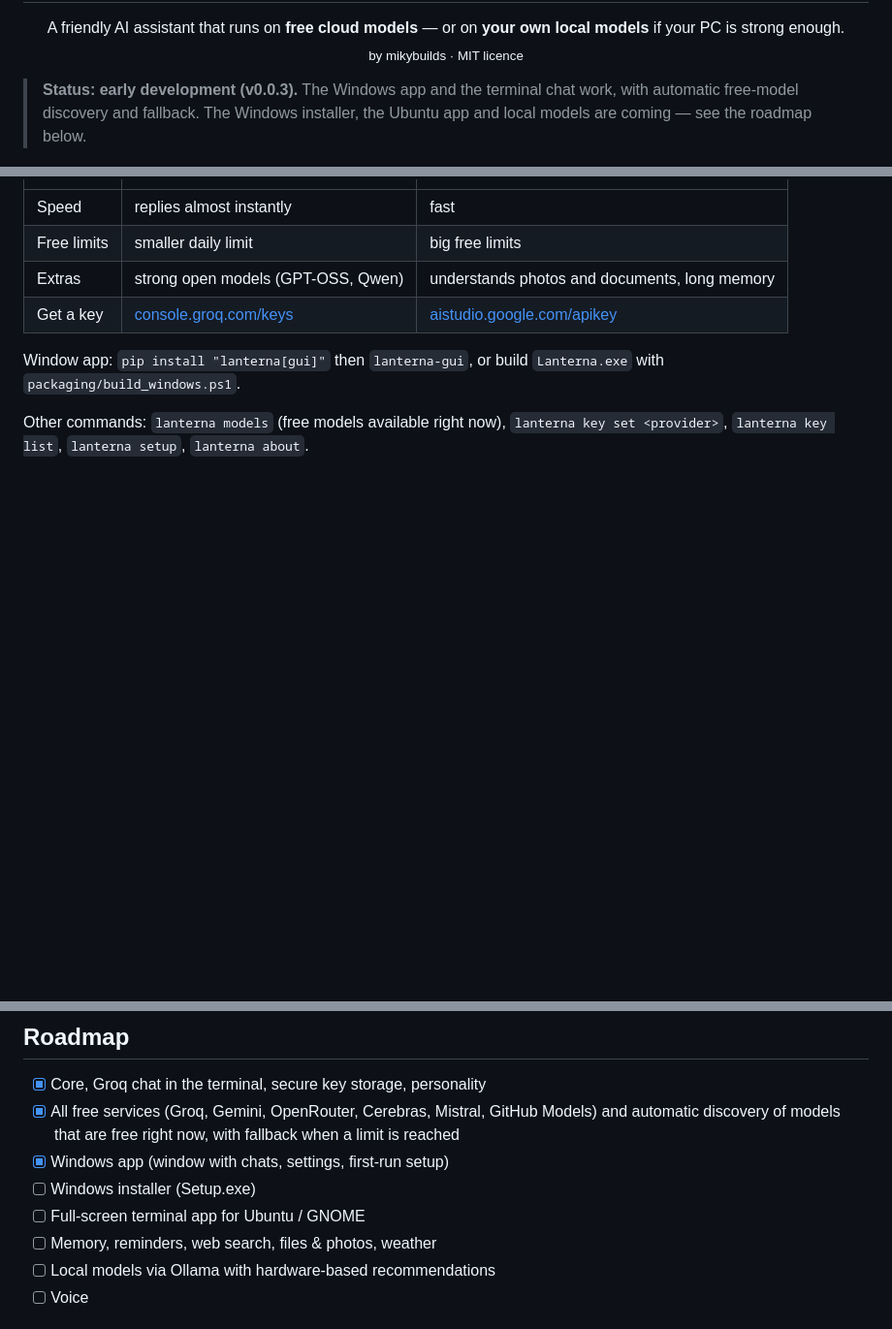
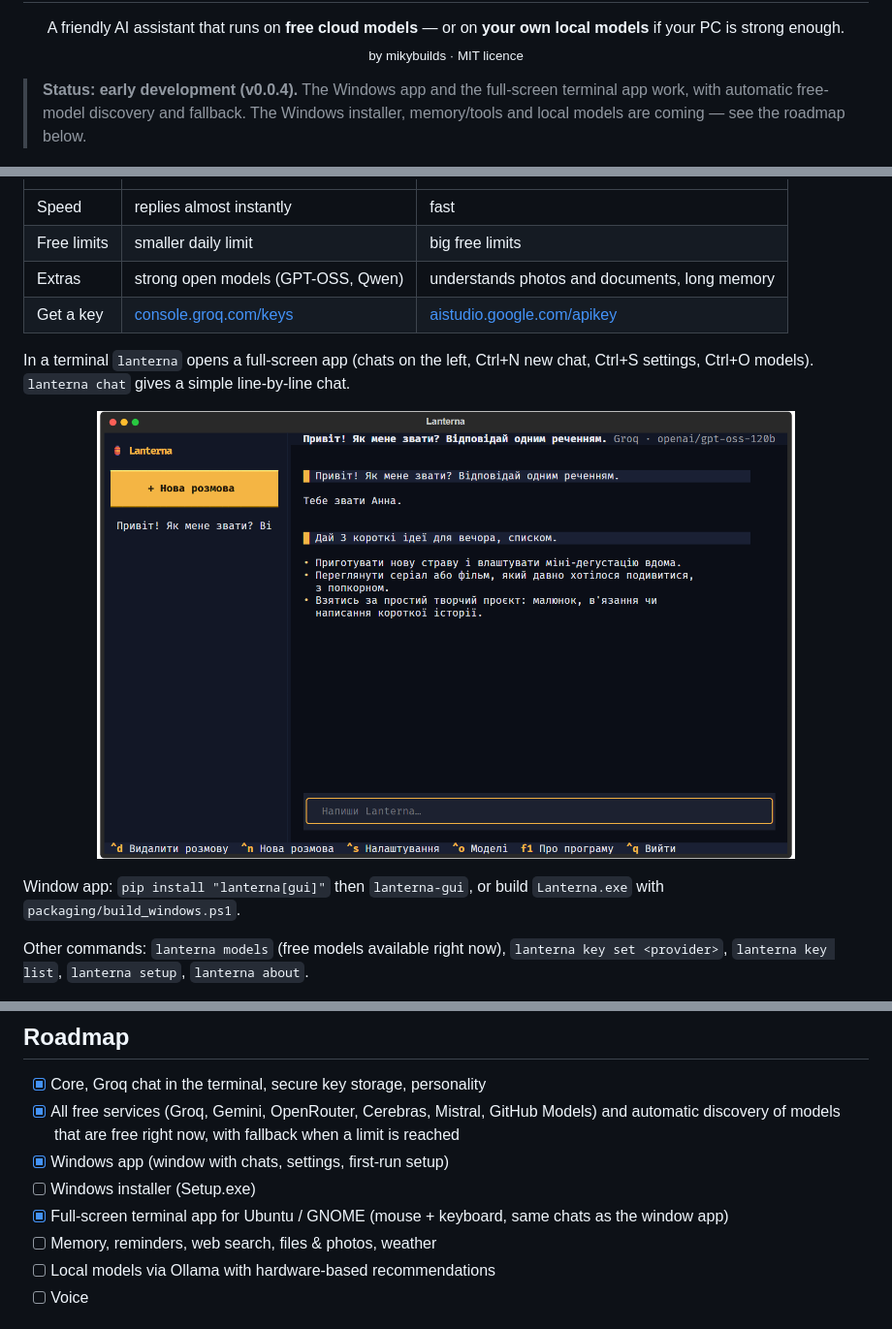
Before and after one commit to mikybuilds/lanterna, a Markdown page: README.md, 3 parts joined by grey strips. Shown at 97% size. Rendered like a GitHub page; pictures changed too: docs/screen-terminal.png (added); blank space fills up the shorter version.

```diff
--- a/README.md
+++ b/README.md
@@ -4,7 +4,7 @@
 <p align="center">A friendly AI assistant that runs on <b>free cloud models</b> — or on <b>your own local models</b> if your PC is strong enough.<br>
 <sub>by mikybuilds · MIT licence</sub></p>
 
-> **Status: early development (v0.0.3).** The Windows app and the terminal chat work, with automatic free-model discovery and fallback. The Windows installer, the Ubuntu app and local models are coming — see the roadmap below.
+> **Status: early development (v0.0.4).** The Windows app and the full-screen terminal app work, with automatic free-model discovery and fallback. The Windows installer, memory/tools and local models are coming — see the roadmap below.
 
 <p align="center"><img src="docs/screen-chat.jpg" width="720" alt="Lanterna chat window"></p>
 
@@ -34,6 +34,10 @@ On first launch you pick a language, your name and your first free service:
 | Extras | strong open models (GPT-OSS, Qwen) | understands photos and documents, long memory |
 | Get a key | [console.groq.com/keys](https://console.groq.com/keys) | [aistudio.google.com/apikey](https://aistudio.google.com/apikey) |
 
+In a terminal `lanterna` opens a full-screen app (chats on the left, Ctrl+N new chat, Ctrl+S settings, Ctrl+O models). `lanterna chat` gives a simple line-by-line chat.
+
+<p align="center"><img src="docs/screen-terminal.png" width="720" alt="Lanterna in a terminal"></p>
+
 Window app: `pip install "lanterna[gui]"` then `lanterna-gui`, or build `Lanterna.exe` with `packaging/build_windows.ps1`.
 
 Other commands: `lanterna models` (free models available right now), `lanterna key set <provider>`, `lanterna key list`, `lanterna setup`, `lanterna about`.
@@ -44,7 +48,7 @@ Other commands: `lanterna models` (free models available right now), `lanterna k
 - [x] All free services (Groq, Gemini, OpenRouter, Cerebras, Mistral, GitHub Models) and automatic discovery of models that are free right now, with fallback when a limit is reached
 - [x] Windows app (window with chats, settings, first-run setup)
 - [ ] Windows installer (Setup.exe)
-- [ ] Full-screen terminal app for Ubuntu / GNOME
+- [x] Full-screen terminal app for Ubuntu / GNOME (mouse + keyboard, same chats as the window app)
 - [ ] Memory, reminders, web search, files & photos, weather
 - [ ] Local models via Ollama with hardware-based recommendations
 - [ ] Voice
```
Also changed, not shown: 8 other files.
